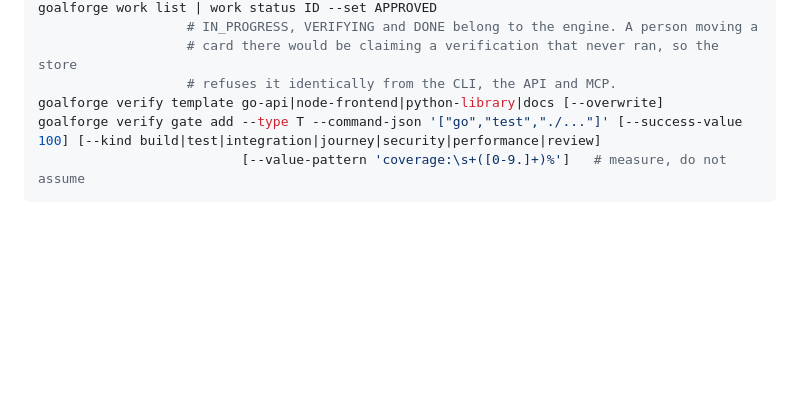
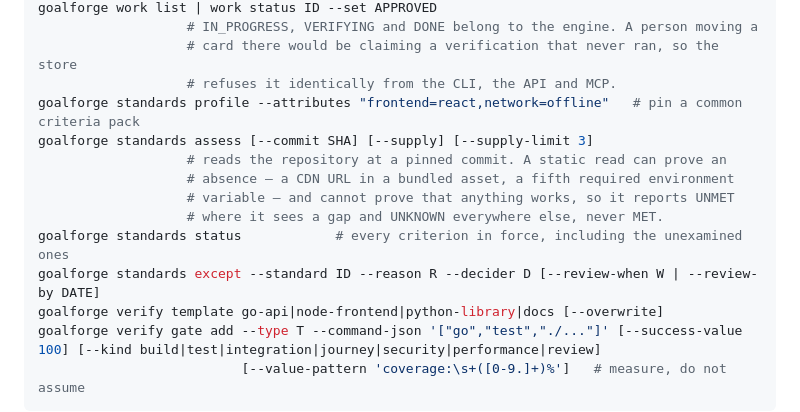
Before and after one commit to hkjang/goalforge, a Markdown page: README.md, the part around the change. GitHub-like rendering; blank space fills up the shorter version.

```diff
--- a/README.md
+++ b/README.md
@@ -107,6 +107,14 @@ goalforge work list | work status ID --set APPROVED
                    # IN_PROGRESS, VERIFYING and DONE belong to the engine. A person moving a
                    # card there would be claiming a verification that never ran, so the store
                    # refuses it identically from the CLI, the API and MCP.
+goalforge standards profile --attributes "frontend=react,network=offline"   # pin a common criteria pack
+goalforge standards assess [--commit SHA] [--supply] [--supply-limit 3]
+                   # reads the repository at a pinned commit. A static read can prove an
+                   # absence — a CDN URL in a bundled asset, a fifth required environment
+                   # variable — and cannot prove that anything works, so it reports UNMET
+                   # where it sees a gap and UNKNOWN everywhere else, never MET.
+goalforge standards status            # every criterion in force, including the unexamined ones
+goalforge standards except --standard ID --reason R --decider D [--review-when W | --review-by DATE]
 goalforge verify template go-api|node-frontend|python-library|docs [--overwrite]
 goalforge verify gate add --type T --command-json '["go","test","./..."]' [--success-value 100] [--kind build|test|integration|journey|security|performance|review]
                           [--value-pattern 'coverage:\s+([0-9.]+)%']   # measure, do not assume
```
Also changed, not shown: docs/STANDARDS.md (+85 -1 lines).
